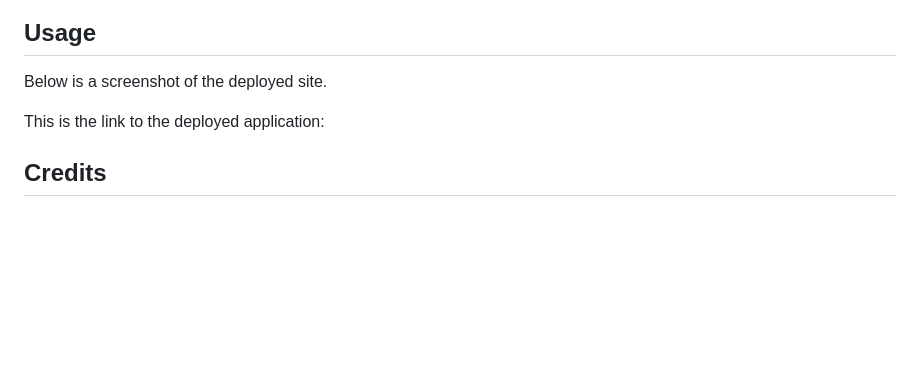
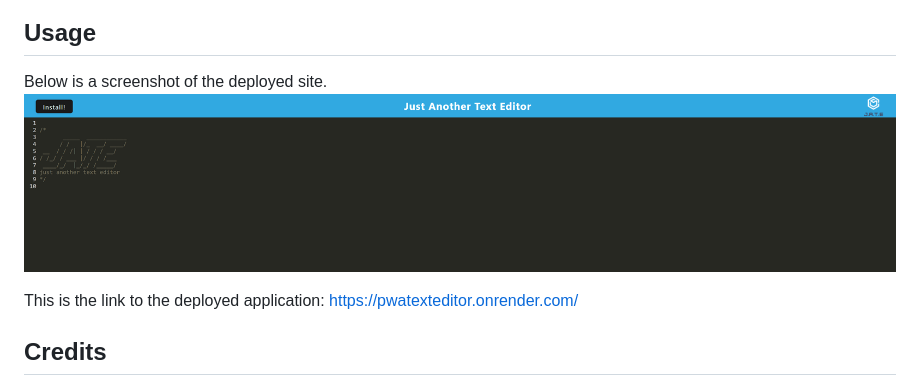
Before and after one commit to AzukiCoconut/PWATextEditor, a Markdown page: README.md, the part around the change. Rendered like a GitHub page; pictures changed too: pwatexteditor.onrender.com_.png (added); blank space fills up the shorter version.

Commit message:
Added screenshot png to root, added the screenshot link and deployed application link to the README.md file.

```diff
--- a/README.md
+++ b/README.md
@@ -11,8 +11,9 @@ This project is about learning to use Progressive Web Applications (PWA). The co
 ## Usage
 
 Below is a screenshot of the deployed site.
+![Screenshot of the completed PWA Text Editor](/pwatexteditor.onrender.com_.png)
 
-This is the link to the deployed application:
+This is the link to the deployed application: https://pwatexteditor.onrender.com/
 
 ## Credits
 
```
